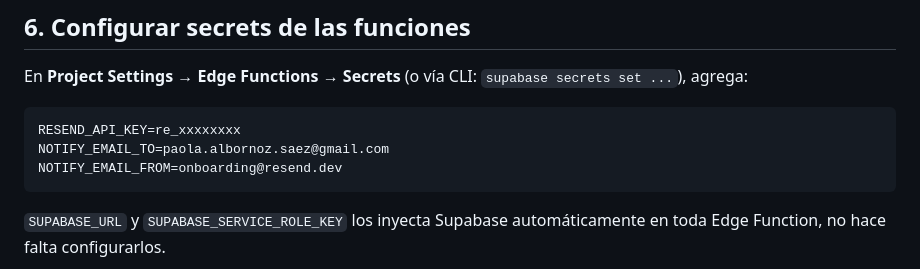
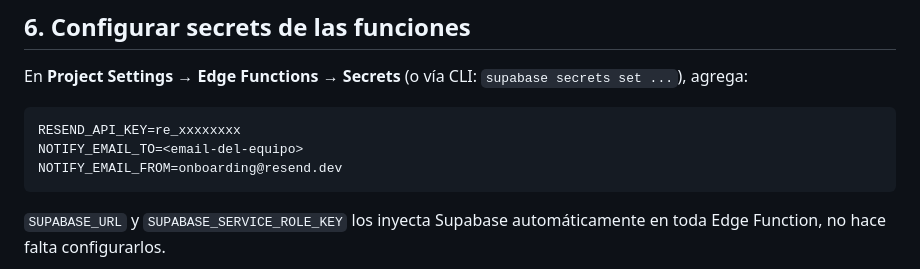
Before and after one commit to bjofrea-ctrl/discover-rapanui, a Markdown page: docs/SETUP.md, the part around the change. GitHub-like rendering.

````diff
--- a/docs/SETUP.md
+++ b/docs/SETUP.md
@@ -81,7 +81,7 @@ En **Project Settings → Edge Functions → Secrets** (o vía CLI: `supabase se
 
 ```
 RESEND_API_KEY=re_xxxxxxxx
-NOTIFY_EMAIL_TO=paola.albornoz.saez@gmail.com
+NOTIFY_EMAIL_TO=<email-del-equipo>
 NOTIFY_EMAIL_FROM=onboarding@resend.dev
 ```
 
````
Also changed, not shown: docs/PLAN.md (+1 -1 lines).
